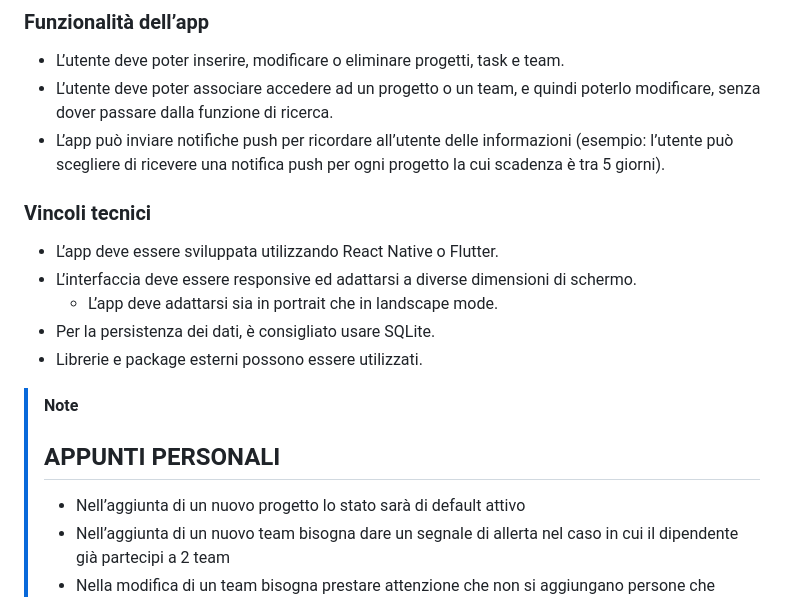
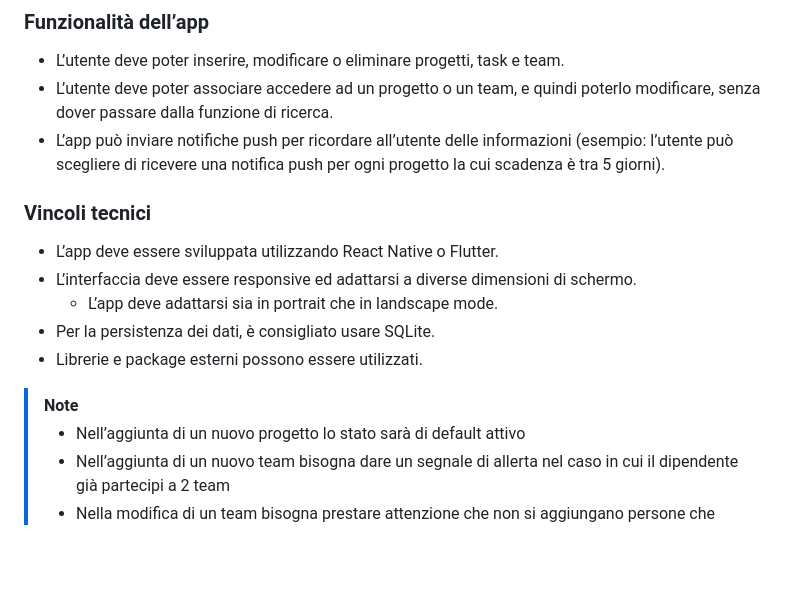
Before and after one commit to apiantonio/OneTask, a Markdown page: README.md, the part around the change. Drawn GitHub-style; blank space fills up the shorter version.

```diff
--- a/README.md
+++ b/README.md
@@ -40,6 +40,7 @@ L’obiettivo di questo tema di progetto è sviluppare un’applicazione mobile
 * L’utente deve poter inserire, modificare o eliminare progetti, task e team.
 * L’utente deve poter associare accedere ad un progetto o un team, e quindi poterlo modificare, senza dover passare dalla funzione di ricerca.
 * L’app può inviare notifiche push per ricordare all’utente delle informazioni (esempio: l’utente può scegliere di ricevere una notifica push per ogni progetto la cui scadenza è tra 5 giorni).
+
 ### Vincoli tecnici
 * L’app deve essere sviluppata utilizzando React Native o Flutter.
 * L’interfaccia deve essere responsive ed adattarsi a diverse dimensioni di schermo.
@@ -48,7 +49,6 @@ L’obiettivo di questo tema di progetto è sviluppare un’applicazione mobile
 * Librerie e package esterni possono essere utilizzati.
 
 > [!NOTE]
-> ## APPUNTI PERSONALI
 > - Nell’aggiunta di un nuovo progetto lo stato sarà di default attivo
 > - Nell’aggiunta di un nuovo team bisogna dare un segnale di allerta nel caso in cui il dipendente già partecipi a 2 team
 > - Nella modifica di un team bisogna prestare attenzione che non si aggiungano persone che partecipano già a 2 team
```
